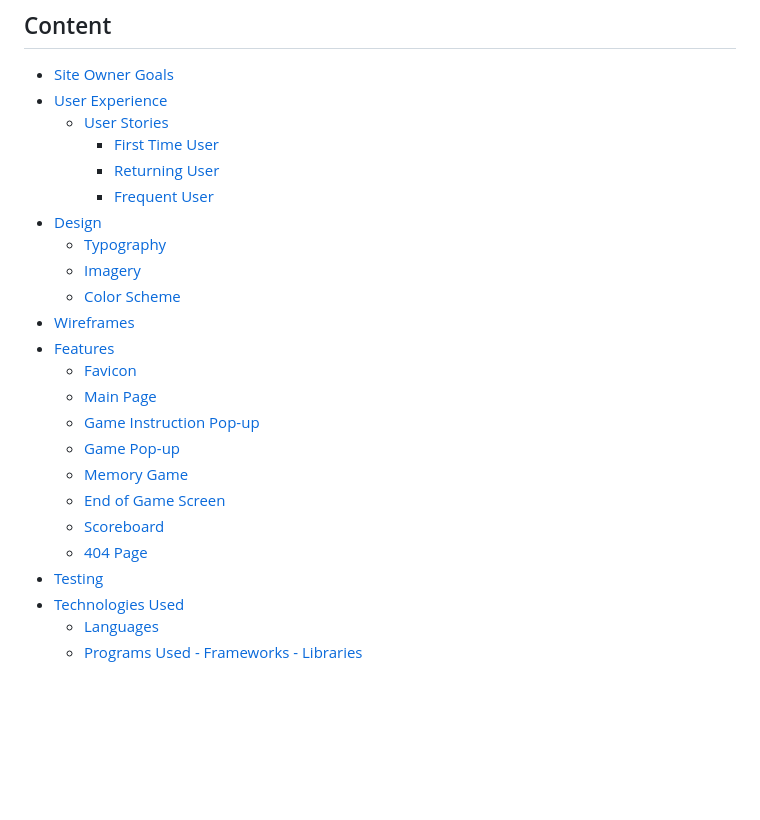
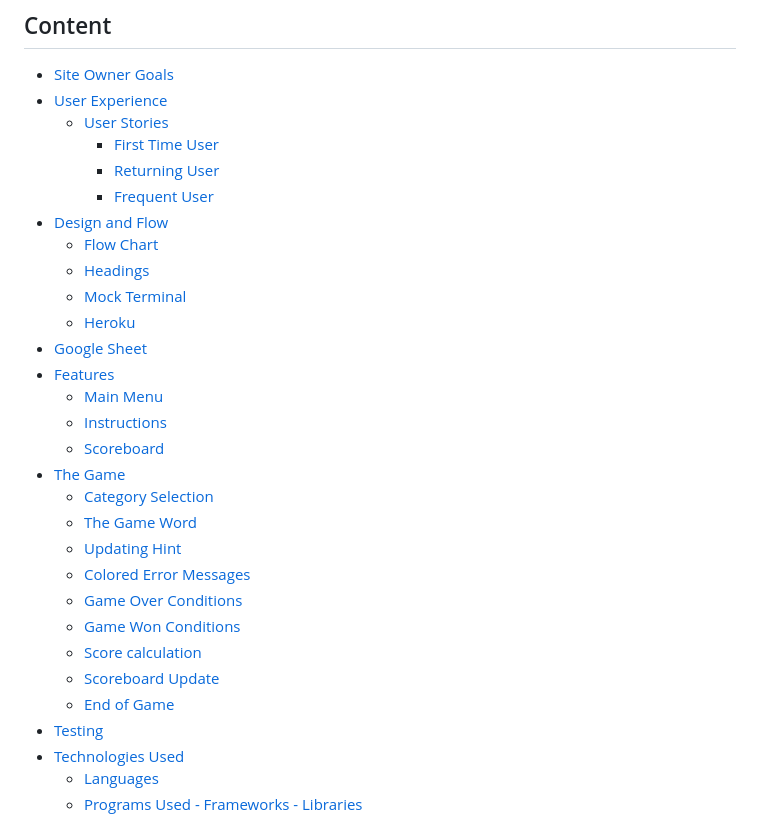
Before and after one commit to FlorianS4/Project_3, a Markdown page: README.md, the part around the change printed below. Drawn GitHub-style; blank space fills up the shorter version.

```diff
--- a/README.md
+++ b/README.md
@@ -7,20 +7,26 @@
         - [First Time User](#first-time-user)
         - [Returning User](#returning-user)
         - [Frequent User](#frequent-user)
-- [Design](#design)
-    - [Typography](#typography)
-    - [Imagery](#imagery)
-    - [Color Scheme](#color-scheme)
-- [Wireframes](#wireframes)
+- [Design and Flow](#design-and-flow)
+    - [Flow Chart](#flow-chart)
+    - [Headings](#headings)
+    - [Mock Terminal](#moch-terminal)
+    - [Heroku](#heroku)
+- [Google Sheet](#google-sheet)
 - [Features](#features)
-    - [Favicon](#favicon)
-    - [Main Page](#main-page)
-    - [Game Instruction Pop-up](#game-instruction-pop-up)
-    - [Game Pop-up](#game-pop-up)
-    - [Memory Game](#memory-game)
-    - [End of Game Screen](#end-of-game-screen)
+    - [Main Menu](#main-menu)
+    - [Instructions](#instructions)
     - [Scoreboard](#scoreboard)
-    - [404 Page](#404-page)
+- [The Game](#the-game)
+    - [Category Selection](#category-selection)
+    - [The Game Word](#the-game-word)
+    - [Updating Hint](#updating-hint)
+    - [Colored Error Messages](#colored-error-messages)
+    - [Game Over Conditions](#game-over-conditions)
+    - [Game Won Conditions](#game-won-conditions)
+    - [Score calculation](#score-calculation)
+    - [Scoreboard Update](#scoreboard-update)
+    - [End of Game](#end-of-game)
 - [Testing](#testing)
 - [Technologies Used](#technologies-used)
     - [Languages](#languages)
```
Also changed, not shown: other parts of README.md (+26 -21 lines).
